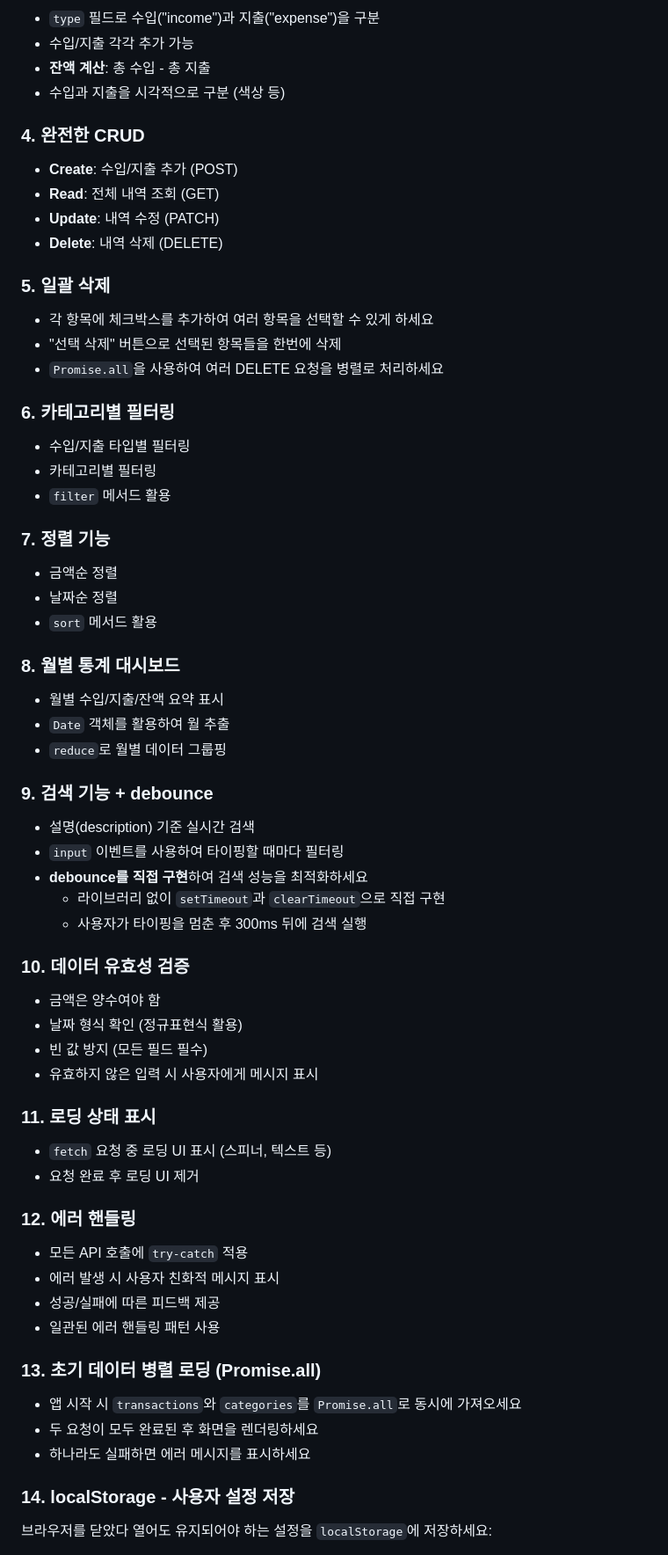
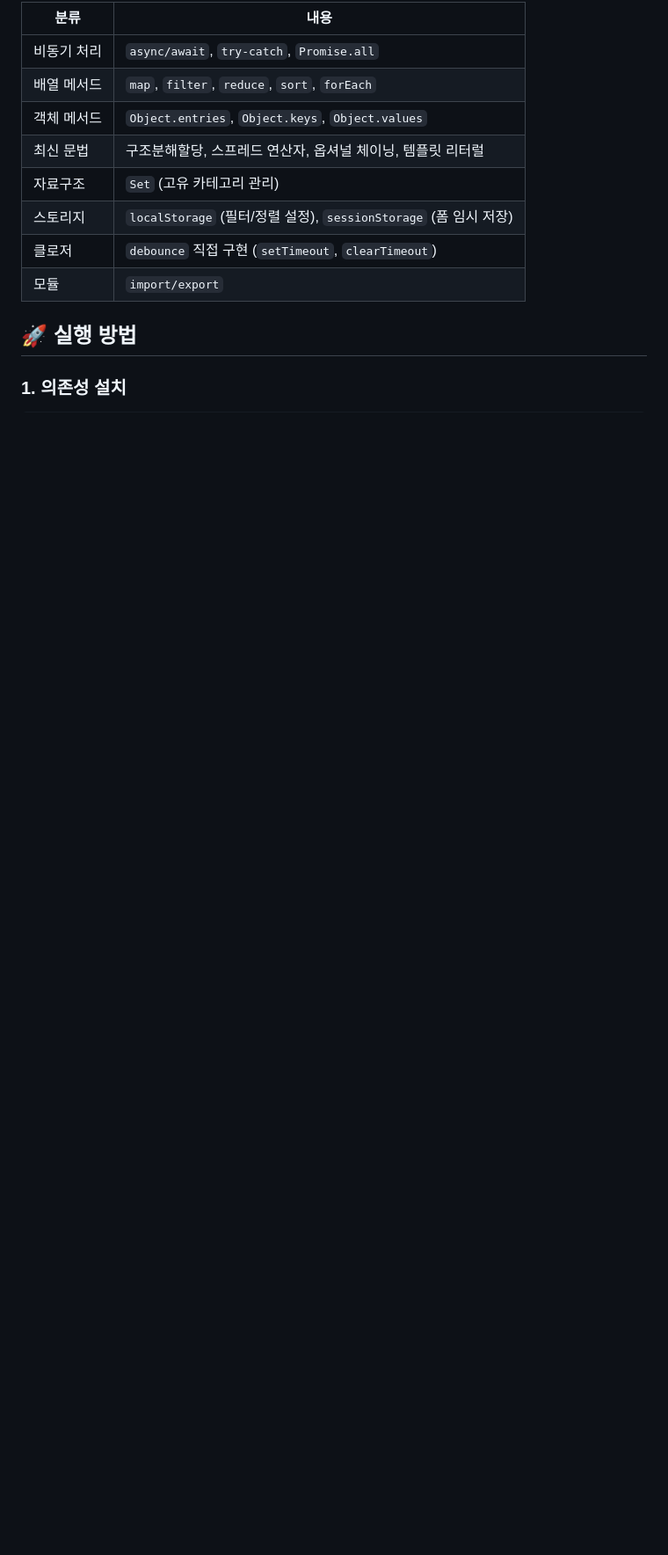
Before and after one commit to yooseohyeon/codeit-fs12-js-final-practice, a Markdown page: README.md, the part around one of its changes. Shown at 88% size. GitHub-like rendering; blank space fills up the shorter version.

Commit message:
docs: README.md 수정

```diff
--- a/README.md
+++ b/README.md
@@ -60,74 +69,16 @@
 
-- `type` 필드로 수입("income")과 지출("expense")을 구분
-- 수입/지출 각각 추가 가능
-- **잔액 계산**: 총 수입 - 총 지출
-- 수입과 지출을 시각적으로 구분 (색상 등)
+| 분류        | 내용                                                             |
+| ----------- | ---------------------------------------------------------------- |
+| 비동기 처리 | `async/await`, `try-catch`, `Promise.all`                        |
+| 배열 메서드 | `map`, `filter`, `reduce`, `sort`, `forEach`                     |
+| 객체 메서드 | `Object.entries`, `Object.keys`, `Object.values`                 |
+| 최신 문법   | 구조분해할당, 스프레드 연산자, 옵셔널 체이닝, 템플릿 리터럴      |
+| 자료구조    | `Set` (고유 카테고리 관리)                                       |
+| 스토리지    | `localStorage` (필터/정렬 설정), `sessionStorage` (폼 임시 저장) |
+| 클로저      | `debounce` 직접 구현 (`setTimeout`, `clearTimeout`)              |
+| 모듈        | `import/export`                                                  |
 
-### 4. 완전한 CRUD
+## 🚀 실행 방법
 
-- **Create**: 수입/지출 추가 (POST)
-- **Read**: 전체 내역 조회 (GET)
-- **Update**: 내역 수정 (PATCH)
-- **Delete**: 내역 삭제 (DELETE)
+### 1. 의존성 설치
 
-### 5. 일괄 삭제
-
-- 각 항목에 체크박스를 추가하여 여러 항목을 선택할 수 있게 하세요
-- "선택 삭제" 버튼으로 선택된 항목들을 한번에 삭제
-- `Promise.all`을 사용하여 여러 DELETE 요청을 병렬로 처리하세요
-
-### 6. 카테고리별 필터링
-
-- 수입/지출 타입별 필터링
-- 카테고리별 필터링
-- `filter` 메서드 활용
-
-### 7. 정렬 기능
-
-- 금액순 정렬
-- 날짜순 정렬
-- `sort` 메서드 활용
-
-### 8. 월별 통계 대시보드
-
-- 월별 수입/지출/잔액 요약 표시
-- `Date` 객체를 활용하여 월 추출
-- `reduce`로 월별 데이터 그룹핑
-
-### 9. 검색 기능 + debounce
-
-- 설명(description) 기준 실시간 검색
-- `input` 이벤트를 사용하여 타이핑할 때마다 필터링
-- **debounce를 직접 구현**하여 검색 성능을 최적화하세요
-  - 라이브러리 없이 `setTimeout`과 `clearTimeout`으로 직접 구현
-  - 사용자가 타이핑을 멈춘 후 300ms 뒤에 검색 실행
-
-### 10. 데이터 유효성 검증
-
-- 금액은 양수여야 함
-- 날짜 형식 확인 (정규표현식 활용)
-- 빈 값 방지 (모든 필드 필수)
-- 유효하지 않은 입력 시 사용자에게 메시지 표시
-
-### 11. 로딩 상태 표시
-
-- `fetch` 요청 중 로딩 UI 표시 (스피너, 텍스트 등)
-- 요청 완료 후 로딩 UI 제거
-
-### 12. 에러 핸들링
-
-- 모든 API 호출에 `try-catch` 적용
-- 에러 발생 시 사용자 친화적 메시지 표시
-- 성공/실패에 따른 피드백 제공
-- 일관된 에러 핸들링 패턴 사용
-
-### 13. 초기 데이터 병렬 로딩 (Promise.all)
-
-- 앱 시작 시 `transactions`와 `categories`를 `Promise.all`로 동시에 가져오세요
-- 두 요청이 모두 완료된 후 화면을 렌더링하세요
-- 하나라도 실패하면 에러 메시지를 표시하세요
-
-### 14. localStorage - 사용자 설정 저장
-
-브라우저를 닫았다 열어도 유지되어야 하는 설정을 `localStorage`에 저장하세요:
-
```
Also changed, not shown: other parts of README.md (+68 -223 lines).
